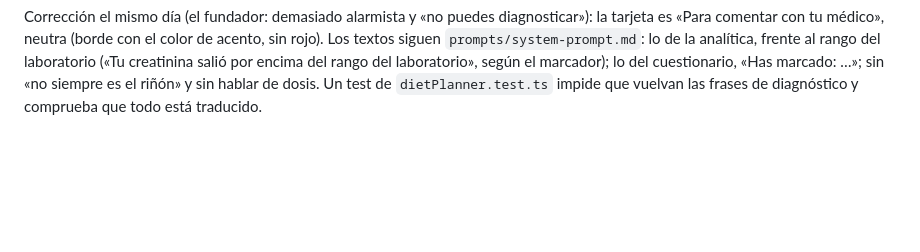
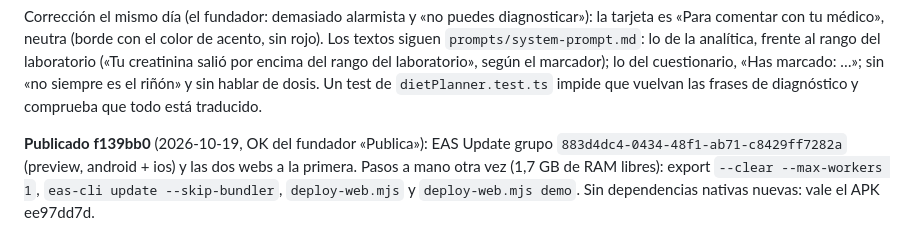
Before and after one commit to AstorAmor/HomeTest, a Markdown page: HANDOFF.md, the part around the change. Drawn GitHub-style; blank space fills up the shorter version.

Commit message:
Handoff: publicado f139bb0 (EAS 883d4dc4), menús con aviso neutro
Co-Authored-By: Claude Opus 5.5 <noreply@anthropic.com>

```diff
--- a/HANDOFF.md
+++ b/HANDOFF.md
@@ -1207,3 +1207,9 @@ tu médico», neutra (borde con el color de acento, sin rojo). Los textos siguen
 analítica, frente al rango del laboratorio («Tu creatinina salió por encima del rango del laboratorio», según el
 marcador); lo del cuestionario, «Has marcado: …»; sin «no siempre es el riñón» y sin hablar de dosis. Un test de
 `dietPlanner.test.ts` impide que vuelvan las frases de diagnóstico y comprueba que todo está traducido.
+
+
+**Publicado f139bb0** (2026-10-19, OK del fundador «Publica»): EAS Update grupo `883d4dc4-0434-48f1-ab71-c8429ff7282a`
+(preview, android + ios) y las dos webs a la primera. Pasos a mano otra vez (1,7 GB de RAM libres): export `--clear
+--max-workers 1`, `eas-cli update --skip-bundler`, `deploy-web.mjs` y `deploy-web.mjs demo`. Sin dependencias nativas
+nuevas: vale el APK ee97dd7d.
```
